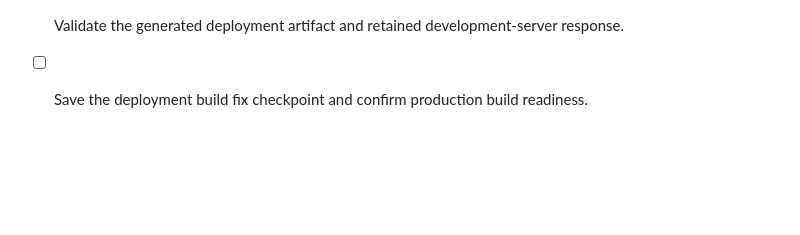
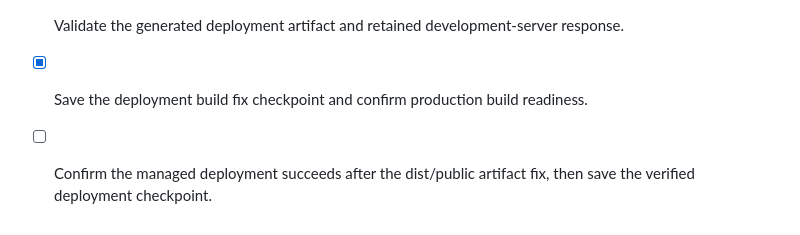
Before and after one commit to eshrathaziz/orderflow, a Markdown page: todo.md, the part around the change. Drawn GitHub-style; blank space fills up the shorter version.

Commit message:
Checkpoint: Managed deployment verification after dist/public artifact fix. This checkpoint confirms the dependency-free preview build output required by the deployment uploader and retains the MVC 5 primary implementation.

```diff
--- a/todo.md
+++ b/todo.md
@@ -40,4 +40,5 @@
 - [x] Add a compatible JavaScript syntax-check script for the lightweight development preview.
 - [x] Add a build step that creates the required dist/public deployment artifact from the lightweight preview.
 - [x] Validate the generated deployment artifact and retained development-server response.
-- [ ] Save the deployment build fix checkpoint and confirm production build readiness.
+- [x] Save the deployment build fix checkpoint and confirm production build readiness.
+- [ ] Confirm the managed deployment succeeds after the dist/public artifact fix, then save the verified deployment checkpoint.
```
